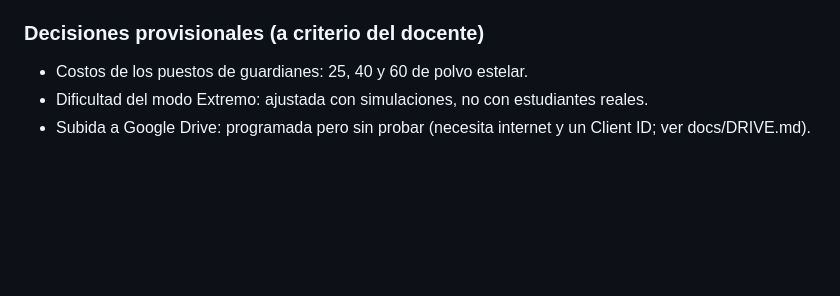
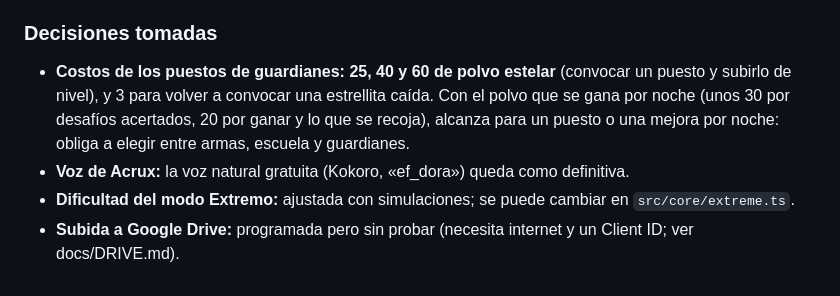
Before and after one commit to osamabinmazz/Cruz, a Markdown page: docs/DISENO_2_0.md, the part around the change. Rendered like a GitHub page; blank space fills up the shorter version.

Commit message:
Diseño: costos de guardianes y voz de Acrux quedan como definitivos (#6)
Claude-Session: https://claude.ai/code/session_01QsoyvToAtYa7EF1xcJneq6

Co-authored-by: Claude <noreply@anthropic.com>

```diff
--- a/docs/DISENO_2_0.md
+++ b/docs/DISENO_2_0.md
@@ -169,7 +169,8 @@ Estilo: **el mismo de caricatura, más pulido** (contornos oscuros, colores vivo
 - [x] Música distinta por noche. [x] Voz de Acrux gratuita y sin internet (audios hechos con Kokoro, ver docs/VOZ.md); botón VOZ para activarla.
 - [x] Publicación de las dos versiones (2.0 en la raíz y 1.0 en /1.0/).
 
-### Decisiones provisionales (a criterio del docente)
-- Costos de los puestos de guardianes: 25, 40 y 60 de polvo estelar.
-- Dificultad del modo Extremo: ajustada con simulaciones, no con estudiantes reales.
-- Subida a Google Drive: programada pero sin probar (necesita internet y un Client ID; ver docs/DRIVE.md).
+### Decisiones tomadas
+- **Costos de los puestos de guardianes: 25, 40 y 60 de polvo estelar** (convocar un puesto y subirlo de nivel), y 3 para volver a convocar una estrellita caída. Con el polvo que se gana por noche (unos 30 por desafíos acertados, 20 por ganar y lo que se recoja), alcanza para un puesto o una mejora por noche: obliga a elegir entre armas, escuela y guardianes.
+- **Voz de Acrux:** la voz natural gratuita (Kokoro, «ef_dora») queda como definitiva.
+- **Dificultad del modo Extremo:** ajustada con simulaciones; se puede cambiar en `src/core/extreme.ts`.
+- **Subida a Google Drive:** programada pero sin probar (necesita internet y un Client ID; ver docs/DRIVE.md).
```
